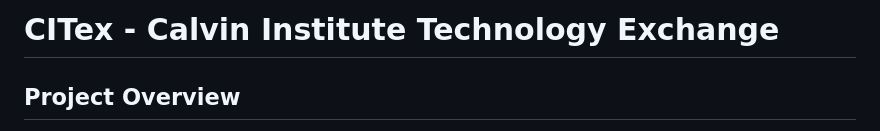
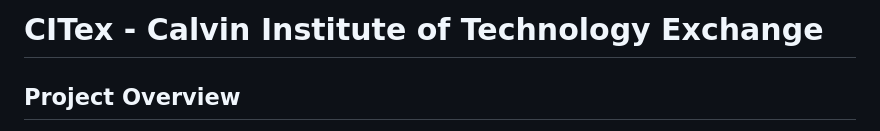
Before and after one commit to PaltirajaRaph/CITex, a Markdown page: README.md, the part around the change. GitHub-like rendering.

```diff
--- a/README.md
+++ b/README.md
@@ -1,4 +1,4 @@
-# CITex - Calvin Institute Technology Exchange
+# CITex - Calvin Institute of Technology Exchange
 
 ## Project Overview
 
```
